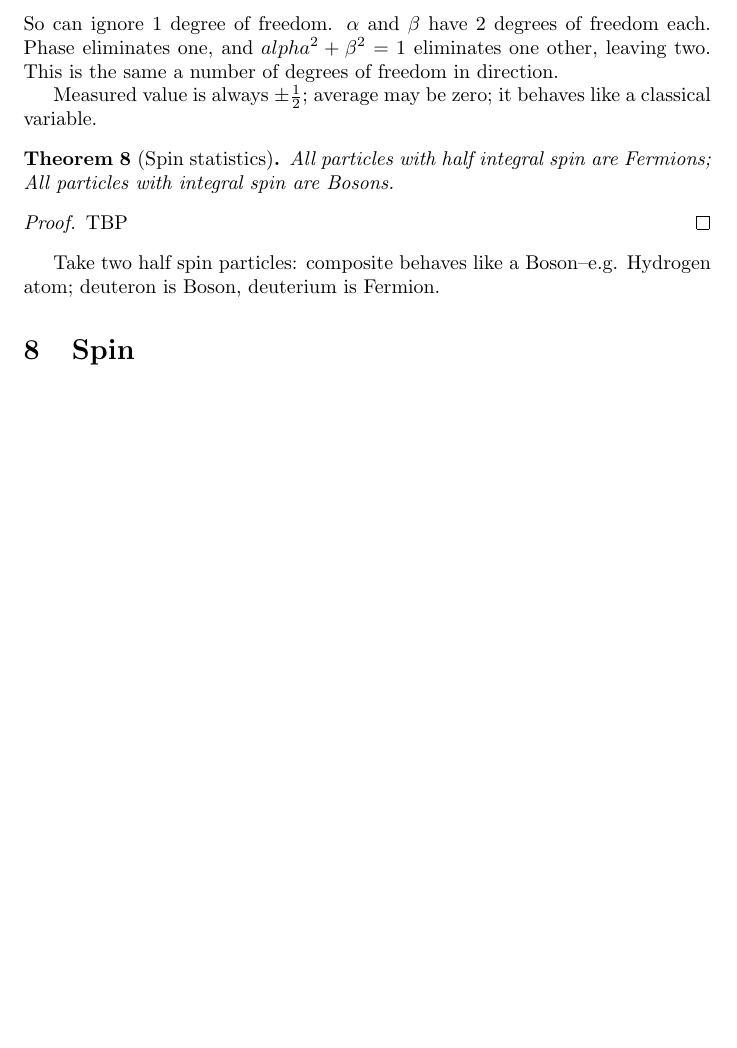
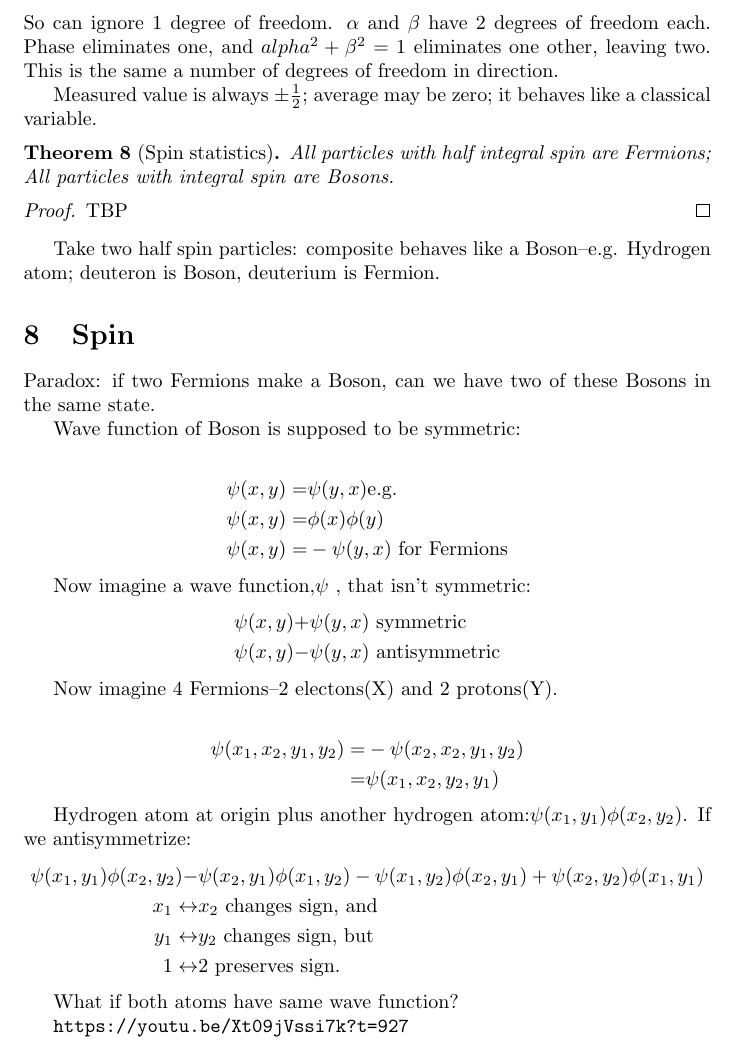
Before and after one commit to weka511/complexity, a LaTeX paper (tm/particles1.tex): part of page 26 of 26 before the commit and part of page 26 of 27 after it, cut so that both start at the same text, the shorter picture padded with empty space. Compiled offline with pdfLaTeX.

Commit message:
Started lecture 8

```diff
--- a/tm/particles1.tex
+++ b/tm/particles1.tex
@@ -886,6 +886,44 @@ Take two half spin particles: composite behaves like a Boson--e.g. Hydrogen atom
 
 \section{Spin}
 
+Paradox: if two Fermions make a Boson, can we have two of these Bosons in the same state.
+
+Wave function of Boson is supposed to be symmetric:
+
+\begin{align*}
+	\psi(x,y) =&\psi(y,x) \text{e.g. }\\
+	\psi(x,y) =& \phi(x)\phi(y)\\
+	\psi(x,y) =&-\psi(y,x) \text{ for Fermions}
+\end{align*}
+
+Now imagine a wave function,$\psi$ , that isn't symmetric:
+\begin{align*}
+\psi(x,y)+& \psi(y,x) \text{ symmetric}\\
+\psi(x,y)-& \psi(y,x) \text{ antisymmetric}
+\end{align*}
+
+Now imagine 4 Fermions--2 electons(X) and 2 protons(Y).
+
+\begin{align*}
+\psi(x_1,x_2,y_1,y_2) = &-\psi(x_2,x_2,y_1,y_2)\\
+=& \psi(x_1,x_2,y_2,y_1)
+\end{align*}
+
+Hydrogen atom at origin plus another hydrogen atom:$\psi(x_1,y_1) \phi(x_2,y_2)$.
+If we antisymmetrize:
+\begin{align*}
+	\psi(x_1,y_1) \phi(x_2,y_2) -& \psi(x_2,y_1) \phi(x_1,y_2)
+	-\psi(x_1,y_2) \phi(x_2,y_1) + \psi(x_2,y_2) \phi(x_1,y_1)\\
+	x_1 \leftrightarrow& x_2 \text{ changes sign, and}\\
+	y_1 \leftrightarrow& y_2 \text{ changes sign, but}\\
+	1 \leftrightarrow& 2 \text { preserves sign.}
+\end{align*}
+
+What if both atoms have same wave function?
+
+
+\url{https://youtu.be/Xt09jVssi7k?t=927}
+
 \section{Equations of motion of particles and fields}
 
 \section{Field Lagrangians and path integrals}
```
